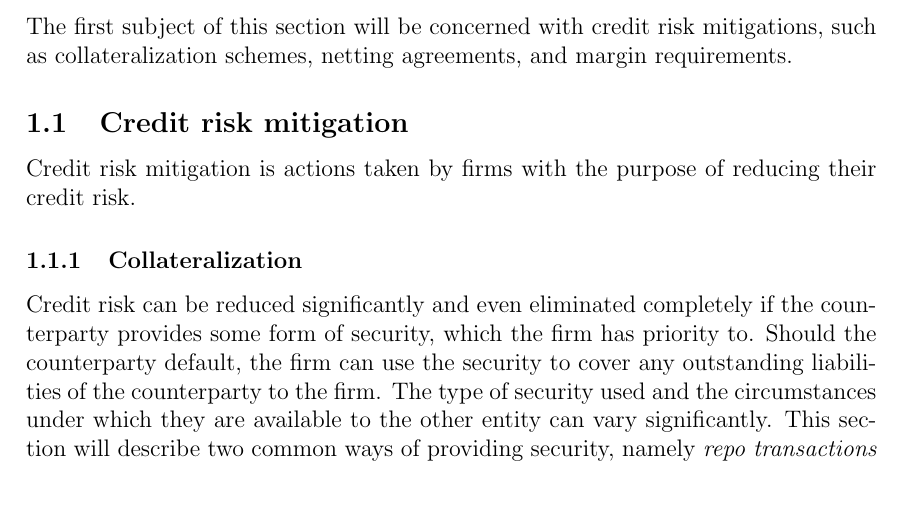
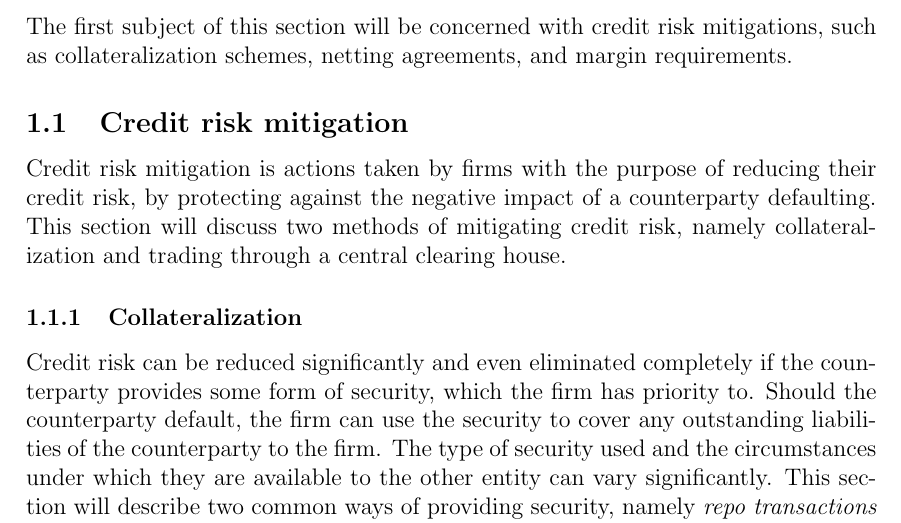
Before and after one commit to sebastianbaltser/master-thesis, a LaTeX thesis (thesis/main.tex, which reads thesis/content/body-matter/counterparty-credit-risk/credit-risk-mitigation.tex): part of page 2 of 44, cut so that both start at the same text, the shorter picture padded with empty space. Compiled offline with pdfLaTeX.

Commit message:
Extend introduction

```diff
--- a/thesis/content/body-matter/counterparty-credit-risk/credit-risk-mitigation.tex
+++ b/thesis/content/body-matter/counterparty-credit-risk/credit-risk-mitigation.tex
@@ -4,7 +4,10 @@
 \begin{document}
     \subsection{Credit risk mitigation}
 
-    Credit risk mitigation is actions taken by firms with the purpose of reducing their credit risk.
+    Credit risk mitigation is actions taken by firms with the purpose of reducing their credit risk,
+    by protecting against the negative impact of a counterparty defaulting.
+    This section will discuss two methods of mitigating credit risk,
+    namely collateralization and trading through a central clearing house.
 
     \subsubsection{Collateralization}
         Credit risk can be reduced significantly and even eliminated completely
```
